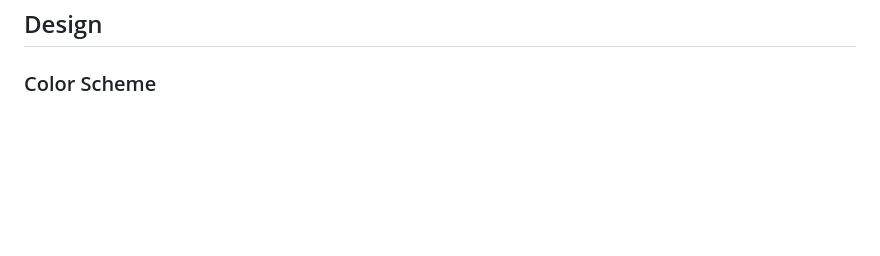
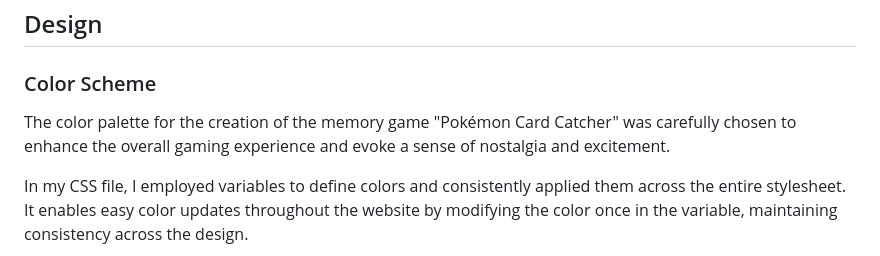
Before and after one commit to IzabellaLopes/pokemon-card-catcher, a Markdown page: README.md, the part around the change printed below. Rendered like a GitHub page; blank space fills up the shorter version.

Commit message:
Add color scheme in readme file

```diff
--- a/README.md
+++ b/README.md
@@ -81,5 +81,7 @@ Embark on this delightful Pokémon memory adventure and see if you have what it
 
 ### Color Scheme
 
+The color palette for the creation of the memory game "Pokémon Card Catcher" was carefully chosen to enhance the overall gaming experience and evoke a sense of nostalgia and excitement.
 
+In my CSS file, I employed variables to define colors and consistently applied them across the entire stylesheet. It enables easy color updates throughout the website by modifying the color once in the variable, maintaining consistency across the design.
 
```
Also changed, not shown: other parts of README.md (+9 -1 lines), documentation/colorpalette.png (added).
